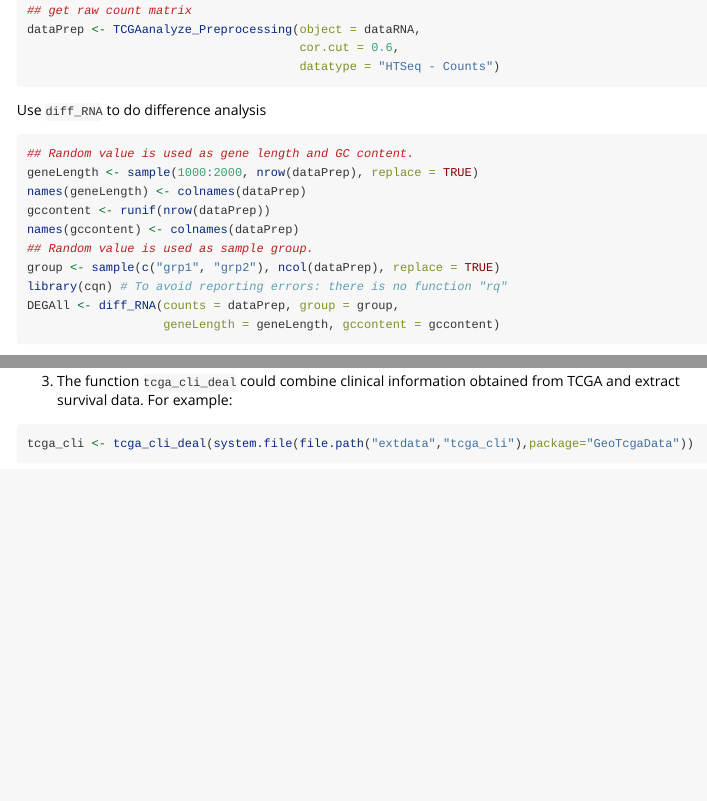
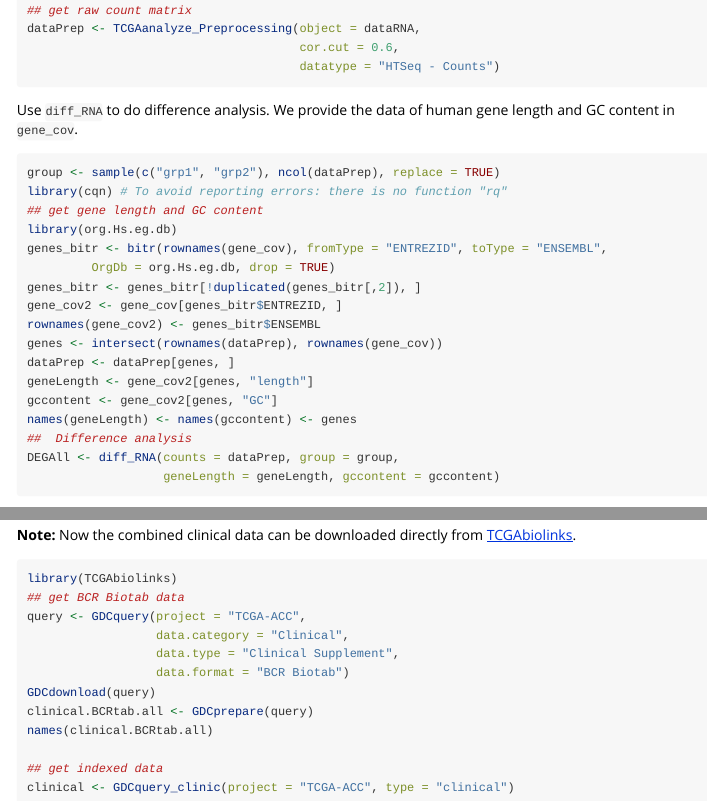
Before and after one commit to YuLab-SMU/GeoTcgaData, an R Markdown document (vignettes/GeoTcgaData.Rmd): the page in a window 1100 px wide, from 1500 px down before the commit and from 1520 px down after it, so that both start at the same text, and a second part further down, joined at a grey line. Rendered offline with R 4.5, knitr and Pandoc, with nearby package versions; some code elsewhere in the file could not run offline; long lines of code are wrapped; common packages that the code uses without loading them are loaded.

Commit message:
update example

````diff
--- a/vignettes/GeoTcgaData.Rmd
+++ b/vignettes/GeoTcgaData.Rmd
@@ -83,17 +82,24 @@ dataPrep <- TCGAanalyze_Preprocessing(object = dataRNA,
 
 ```
 
-Use `diff_RNA` to do difference analysis
+Use `diff_RNA` to do difference analysis. We provide the data of human gene length and GC content in `gene_cov`.
 
 ```{r, eval=FALSE, message=FALSE, warning=FALSE}
-## Random value is used as gene length and GC content.
-geneLength <- sample(1000:2000, nrow(dataPrep), replace = TRUE)
-names(geneLength) <- colnames(dataPrep)
-gccontent <- runif(nrow(dataPrep))
-names(gccontent) <- colnames(dataPrep)
-## Random value is used as sample group.
 group <- sample(c("grp1", "grp2"), ncol(dataPrep), replace = TRUE)
 library(cqn) # To avoid reporting errors: there is no function "rq"
+## get gene length and GC content
+library(org.Hs.eg.db)
+genes_bitr <- bitr(rownames(gene_cov), fromType = "ENTREZID", toType = "ENSEMBL",
+         OrgDb = org.Hs.eg.db, drop = TRUE)
+genes_bitr <- genes_bitr[!duplicated(genes_bitr[,2]), ]
+gene_cov2 <- gene_cov[genes_bitr$ENTREZID, ]
+rownames(gene_cov2) <- genes_bitr$ENSEMBL
+genes <- intersect(rownames(dataPrep), rownames(gene_cov))
+dataPrep <- dataPrep[genes, ]
+geneLength <- gene_cov2[genes, "length"]
+gccontent <- gene_cov2[genes, "GC"]
+names(geneLength) <- names(gccontent) <- genes
+##  Difference analysis
 DEGAll <- diff_RNA(counts = dataPrep, group = group,
                    geneLength = geneLength, gccontent = gccontent)
 ```
@@ -301,3 +307,19 @@ jieguo <- countToTpm_matrix(lung_squ_count2)
 ```{r, message=FALSE, warning=FALSE}
 tcga_cli <- tcga_cli_deal(system.file(file.path("extdata","tcga_cli"),package="GeoTcgaData"))
 ```
+
+**Note:** Now the combined clinical data can be downloaded directly from [TCGAbiolinks](http://www.bioconductor.org/packages/release/bioc/vignettes/TCGAbiolinks/inst/doc/clinical.html).
+```{r, eval=FALSE, message=FALSE, warning=FALSE}
+library(TCGAbiolinks)
+## get BCR Biotab data
+query <- GDCquery(project = "TCGA-ACC",
+                  data.category = "Clinical",
+                  data.type = "Clinical Supplement",
+                  data.format = "BCR Biotab")
+GDCdownload(query)
+clinical.BCRtab.all <- GDCprepare(query)
+names(clinical.BCRtab.all)
+
+## get indexed data
+clinical <- GDCquery_clinic(project = "TCGA-ACC", type = "clinical")
+```
````
Also changed, not shown: R/RNA_seq.R (+23 -7 lines), README.md, vignettes/GeoTcgaData.Rmd (3 more changed lines).
